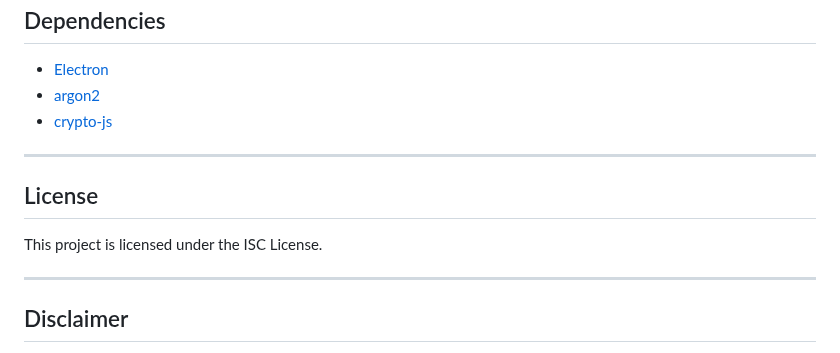
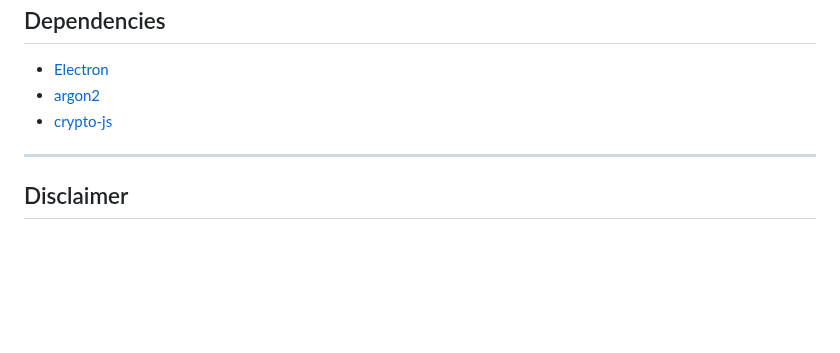
Before and after one commit to sinanxrasheed/encryptomator, a Markdown page: README.md, the part around the change. Rendered like a GitHub page; blank space fills up the shorter version.

```diff
--- a/README.md
+++ b/README.md
@@ -81,12 +81,6 @@ Encryptomator is a simple, user-friendly desktop application for creating and ma
 
 ---
 
-## License
-
-This project is licensed under the ISC License.
-
----
-
 ## Disclaimer
 
 Encryptomator is provided as-is, without warranty. Always back up your data and test the application with non-critical files before using it for important information.
```
